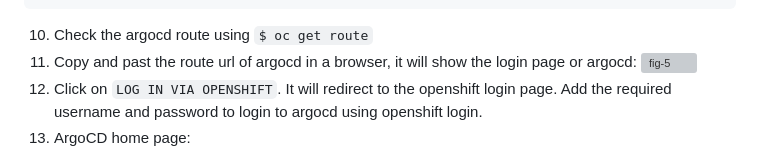
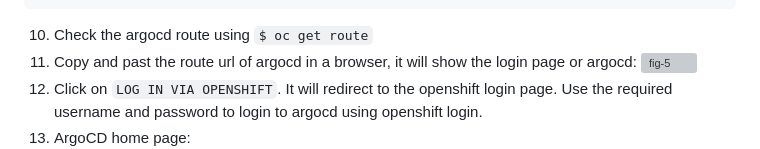
Before and after one commit to anilabhabaral/hello-cicd-argocd-jboss, a Markdown page: README.md, the part around the change. GitHub-like rendering; grey boxes are pictures that could not be loaded.

```diff
--- a/README.md
+++ b/README.md
@@ -46,7 +46,7 @@ argocd-anil-server-6c67d9659d-l4gkv        1/1     Running   0          12m
 10. Check the argocd route using `$ oc get route`
 11. Copy and past the route url of argocd in a browser, it will show the login page or argocd:
 ![fig-5](https://github.com/anilabhabaral/hello-cicd-argocd-jboss/blob/main/screenshots/argocd_login.png)
-12. Click on `LOG IN VIA OPENSHIFT`. It will redirect to the openshift login page. Add the required username and password to login to argocd using openshift login.
+12. Click on `LOG IN VIA OPENSHIFT`. It will redirect to the openshift login page. Use the required username and password to login to argocd using openshift login.
 13. ArgoCD home page:
 ![fig-6](https://github.com/anilabhabaral/hello-cicd-argocd-jboss/blob/main/screenshots/argo_home.png)
 14. Click on `+ NEW APP`
```
